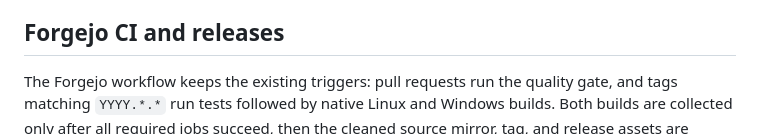
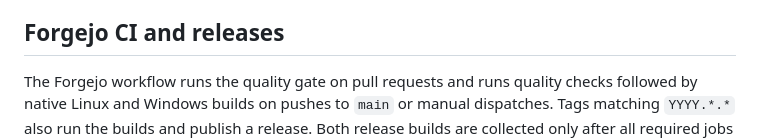
Before and after one commit to simon-verbois/shokz-filler, a Markdown page: README.md, the part around the change. GitHub-like rendering.

Commit message:
Run native CI builds on pushes to main

```diff
--- a/README.md
+++ b/README.md
@@ -121,8 +121,9 @@ Windows must be built natively; the Linux build cannot cross-compile it.
 
 ## Forgejo CI and releases
 
-The Forgejo workflow keeps the existing triggers: pull requests run the quality gate, and tags
-matching `YYYY.*.*` run tests followed by native Linux and Windows builds. Both builds are collected
+The Forgejo workflow runs the quality gate on pull requests and runs quality checks followed by
+native Linux and Windows builds on pushes to `main` or manual dispatches. Tags matching `YYYY.*.*`
+also run the builds and publish a release. Both release builds are collected
 only after all required jobs succeed, then the cleaned source mirror, tag, and release assets are
 pushed to <https://github.com/simon-verbois/shokz-filler>.
 
```
